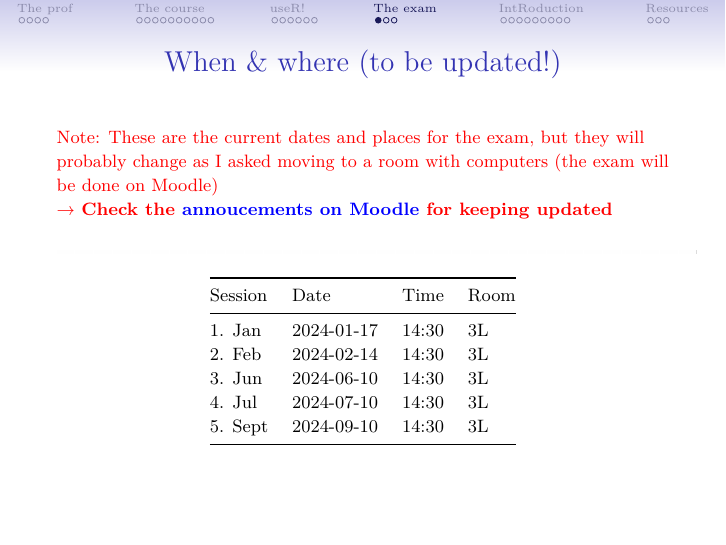
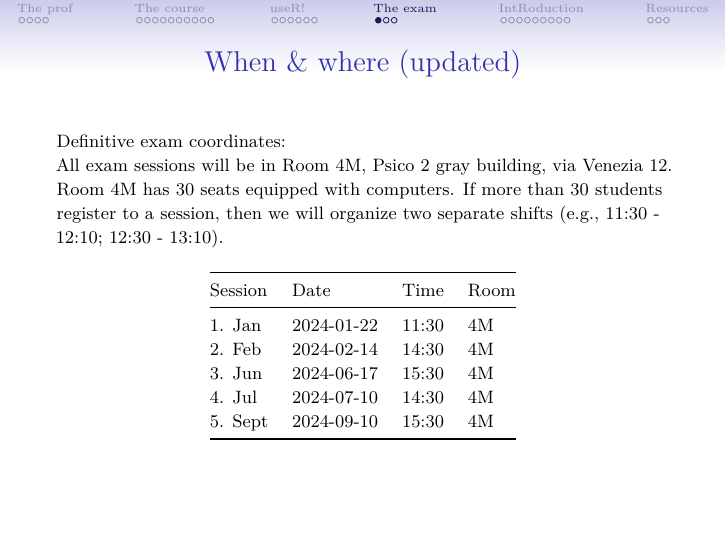
Before and after one commit to Luca-Menghini/advancedDataAnalysis-course, an R Markdown document (1-course-slides/1-intro.Rmd): page 22 of 36. Rendered offline with R 4.5, knitr and Pandoc, then LaTeX, with nearby package versions; code that draws random numbers runs with fixed seeds of ours; some code elsewhere in the file could not run offline.

Commit message:
Updating exam information

````diff
--- a/1-course-slides/1-intro.Rmd
+++ b/1-course-slides/1-intro.Rmd
@@ -497,19 +497,15 @@ knitr::kable(standardizedsolution(fit)[1:7,1:4],digits=2)
 
 # The exam
 
-## When & where (to be updated!)
+## When & where (updated)
 
-\fontsize{9pt}{12}\selectfont \color{red}
-Note: These are the current dates and places for the exam, but they will probably change as I asked moving to a room with computers (the exam will be done on Moodle) \newline &rightarrow; **Check the \color{blue} [annoucements on Moodle](https://psico.elearning.unipd.it/mod/forum/view.php?id=192277) \color{red} for keeping updated** \color{black}
-
-```{r , echo = FALSE, out.width = "320px"}
-knitr::include_graphics("img/white.PNG")
-```
+\fontsize{9pt}{12}\selectfont
+Definitive exam coordinates: \newline All exam sessions will be in Room 4M, Psico 2 gray building, via Venezia 12. Room 4M has 30 seats equipped with computers. If more than 30 students register to a session, then we will organize two separate shifts (e.g., 11:30 - 12:10; 12:30 - 13:10).
 ```{r , echo = FALSE}
 knitr::kable(data.frame(Session=paste(1:5,c("Jan","Feb","Jun","Jul","Sept"),sep=". "),
-                        Date=c("2024-01-17","2024-02-14","2024-06-10","2024-07-10","2024-09-10"),
-                        Time=rep("14:30",5),
-                        Room=rep("3L",5)))
+                        Date=c("2024-01-22","2024-02-14","2024-06-17","2024-07-10","2024-09-10"),
+                        Time=c("11:30","14:30","15:30","14:30","15:30"),
+                        Room=rep("4M",5)))
 ```
 
 ## Exam structure & contents
````
Also changed, not shown: 1-course-slides/1-intro.pdf.
